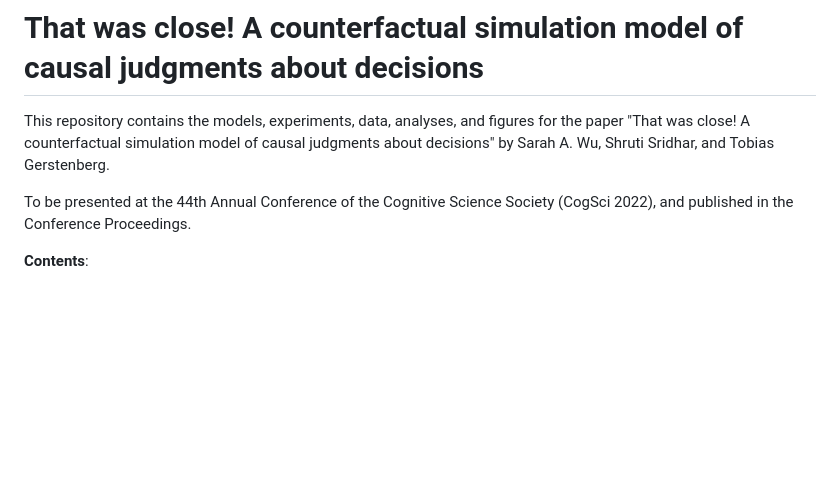
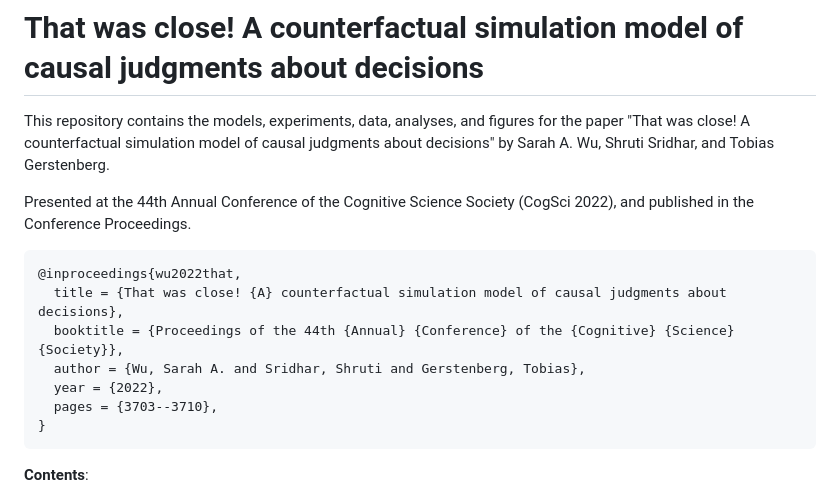
Before and after one commit to cicl-stanford/counterfactual_decisions, a Markdown page: README.md, the part around the change. GitHub-like rendering; blank space fills up the shorter version.

````diff
--- a/README.md
+++ b/README.md
@@ -4,8 +4,18 @@ This repository contains the models, experiments, data, analyses, and figures
 for the paper "That was close! A counterfactual simulation model of causal
 judgments about decisions" by Sarah A. Wu, Shruti Sridhar, and Tobias Gerstenberg.
 
-To be presented at the 44th Annual Conference of the Cognitive Science Society
+Presented at the 44th Annual Conference of the Cognitive Science Society
 (CogSci 2022), and published in the Conference Proceedings.
+
+```
+@inproceedings{wu2022that,
+  title = {That was close! {A} counterfactual simulation model of causal judgments about decisions},
+  booktitle = {Proceedings of the 44th {Annual} {Conference} of the {Cognitive} {Science} {Society}},
+  author = {Wu, Sarah A. and Sridhar, Shruti and Gerstenberg, Tobias},
+  year = {2022},
+  pages = {3703--3710},
+}
+```
 
 __Contents__:
 - [Introduction](#introduction)
````
